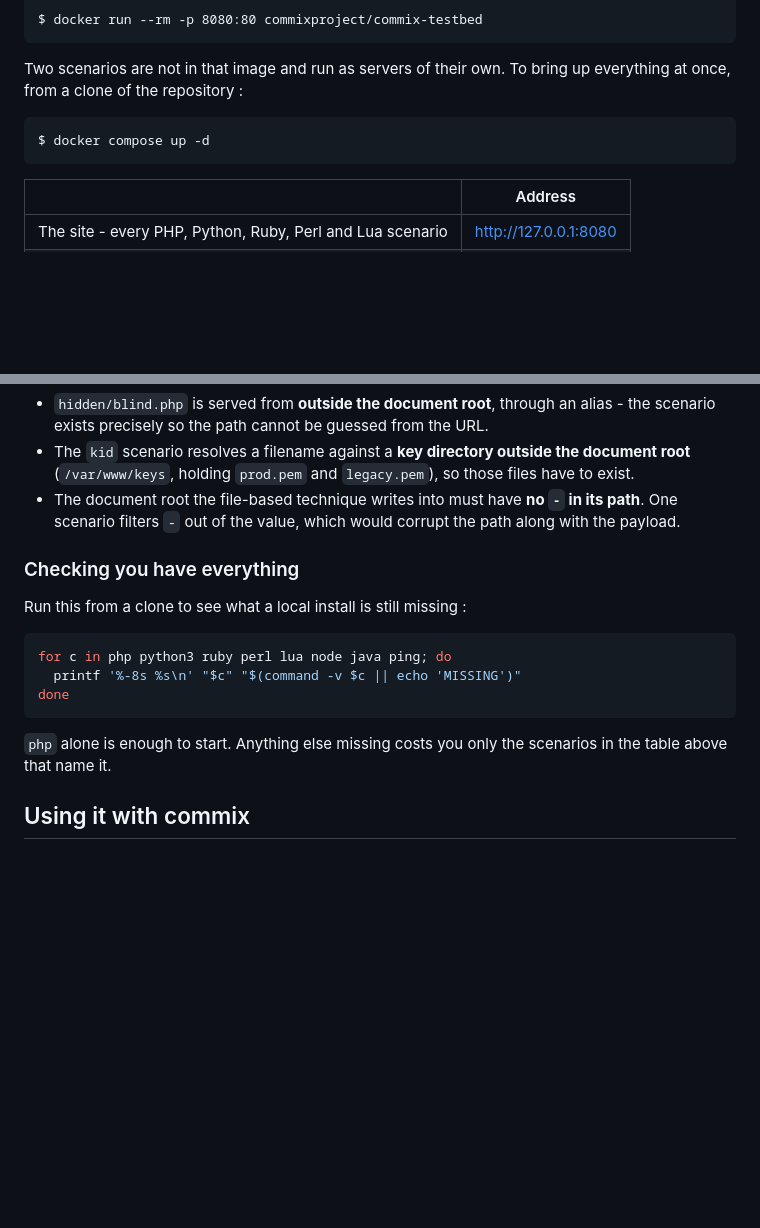
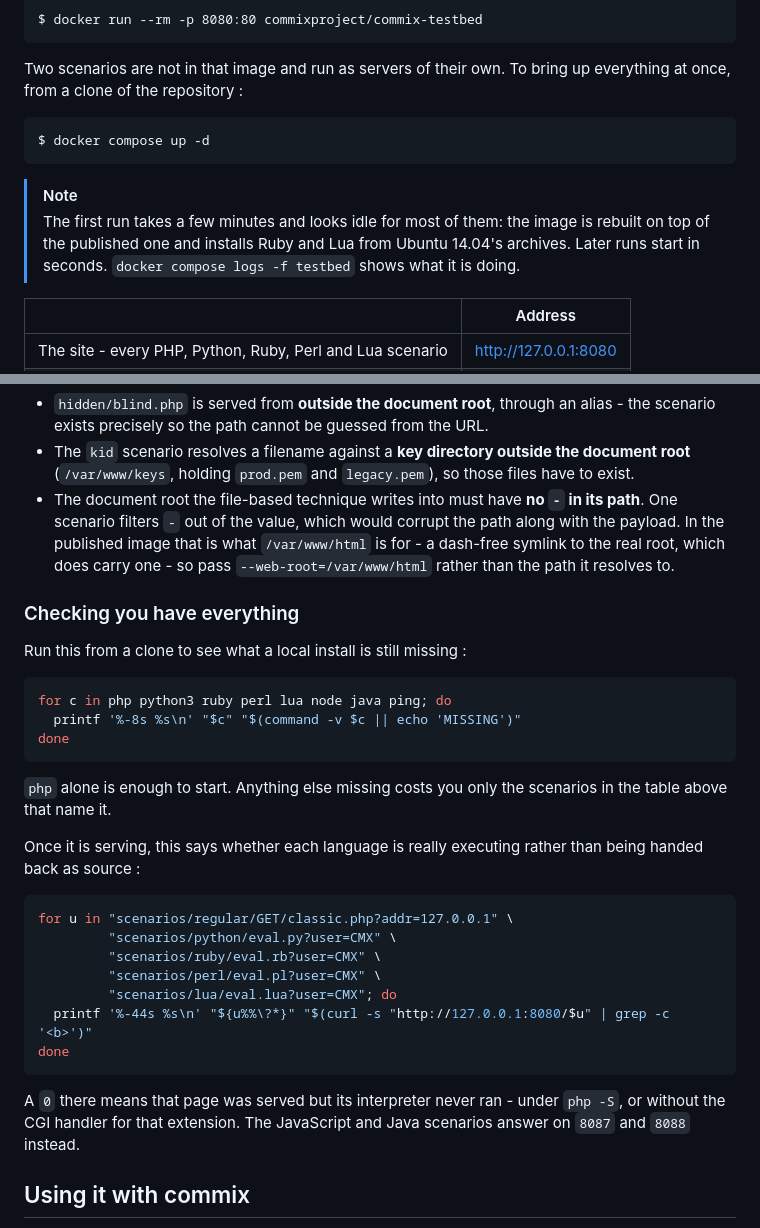
Before and after one commit to commixproject/commix-testbed, a Markdown page: README.md, 2 parts joined by grey strips. Rendered like a GitHub page; blank space fills up the shorter version.

````diff
--- a/README.md
+++ b/README.md
@@ -62,6 +62,11 @@ once, from a clone of the repository :
 
     $ docker compose up -d
 
+> [!NOTE]
+> The first run takes a few minutes and looks idle for most of them: the image is rebuilt on top of
+> the published one and installs Ruby and Lua from Ubuntu 14.04's archives. Later runs start in
+> seconds. `docker compose logs -f testbed` shows what it is doing.
+
 | | Address |
 |---|---|
 | The site - every PHP, Python, Ruby, Perl and Lua scenario | <http://127.0.0.1:8080> |
@@ -113,7 +118,9 @@ And three the published image sets up, which a hand-rolled install has to repeat
 * The `kid` scenario resolves a filename against a **key directory outside the document root**
   (`/var/www/keys`, holding `prod.pem` and `legacy.pem`), so those files have to exist.
 * The document root the file-based technique writes into must have **no `-` in its path**. One
-  scenario filters `-` out of the value, which would corrupt the path along with the payload.
+  scenario filters `-` out of the value, which would corrupt the path along with the payload. In the
+  published image that is what `/var/www/html` is for - a dash-free symlink to the real root, which
+  does carry one - so pass `--web-root=/var/www/html` rather than the path it resolves to.
 
 ### Checking you have everything
 
@@ -127,6 +134,23 @@ done
 
 `php` alone is enough to start. Anything else missing costs you only the scenarios in the table
 above that name it.
+
+Once it is serving, this says whether each language is really executing rather than being handed
+back as source :
+
+```bash
+for u in "scenarios/regular/GET/classic.php?addr=127.0.0.1" \
+         "scenarios/python/eval.py?user=CMX" \
+         "scenarios/ruby/eval.rb?user=CMX" \
+         "scenarios/perl/eval.pl?user=CMX" \
+         "scenarios/lua/eval.lua?user=CMX"; do
+  printf '%-44s %s\n' "${u%%\?*}" "$(curl -s "http://127.0.0.1:8080/$u" | grep -c '<b>')"
+done
+```
+
+A `0` there means that page was served but its interpreter never ran - under `php -S`, or without
+the CGI handler for that extension. The JavaScript and Java scenarios answer on `8087` and `8088`
+instead.
 
 ## Using it with commix
 
````
Also changed, not shown: other parts of README.md (+2 -2 lines).
